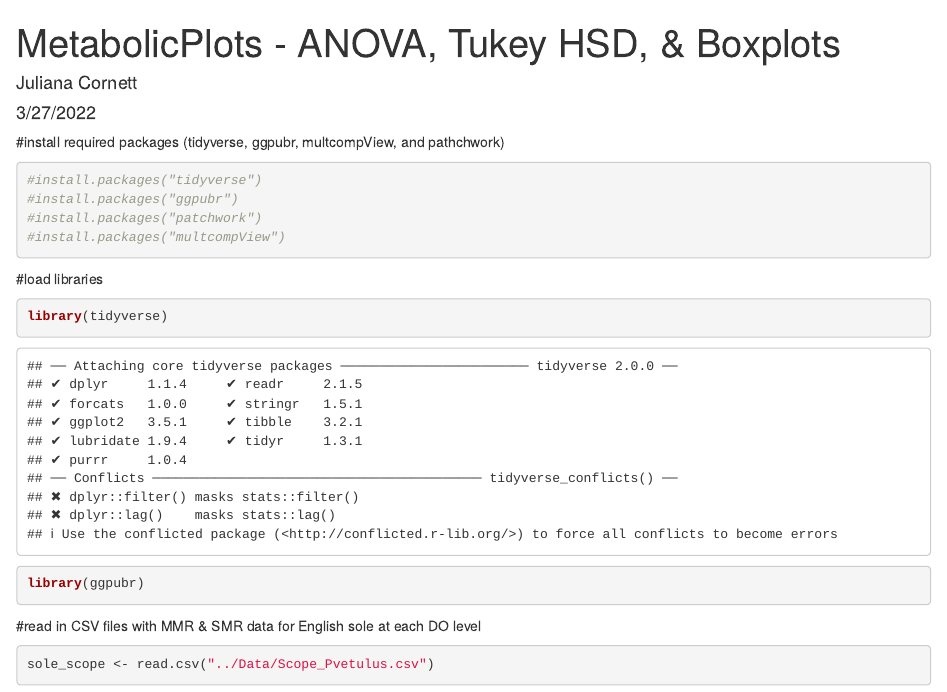
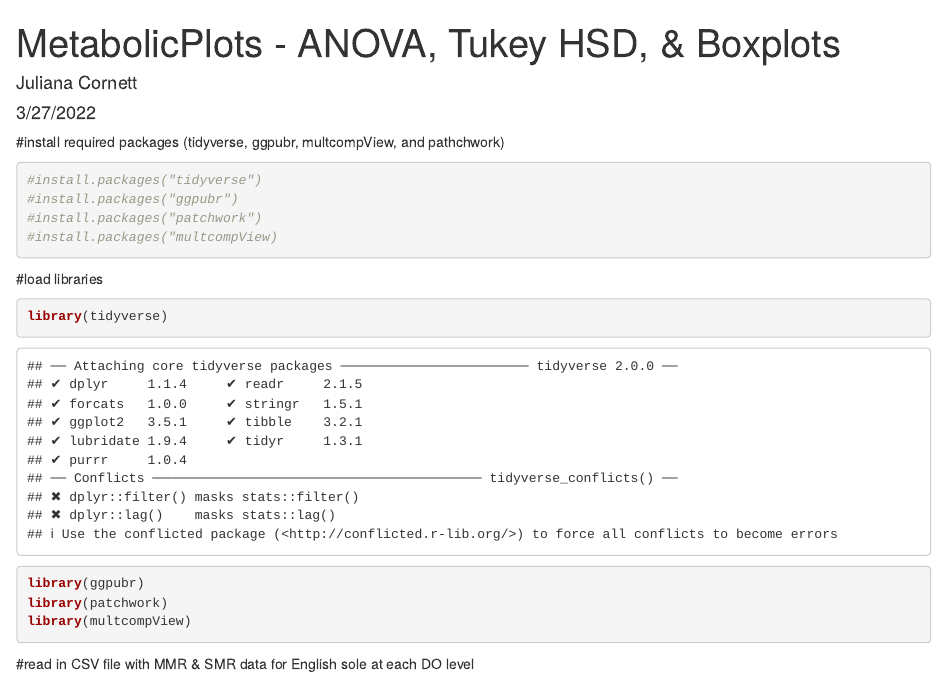
Before and after one commit to julianacornett/flatfish-hypoxia-thesis, an R Markdown document (Data&Scripts/Metabolic_Responses/MetabolicPlots_ANOVATukeyBoxplots.Rmd): the page in a window 1100 px wide, from its top. Rendered offline with R 4.5, knitr and Pandoc, with nearby package versions; some code elsewhere in the file could not run offline.

Commit message:
updated ANOVA script

````diff
--- a/Data&Scripts/Metabolic_Responses/MetabolicPlots_ANOVATukeyBoxplots.Rmd
+++ b/Data&Scripts/Metabolic_Responses/MetabolicPlots_ANOVATukeyBoxplots.Rmd
@@ -15,7 +15,7 @@ knitr::opts_chunk$set(echo = TRUE)
 #install.packages("tidyverse")
 #install.packages("ggpubr")
 #install.packages("patchwork")
-#install.packages("multcompView")
+#install.packages("multcompView)
 ```
 
 #load libraries
@@ -23,12 +23,14 @@ knitr::opts_chunk$set(echo = TRUE)
 ```{r}
 library(tidyverse)
 library(ggpubr)
+library(patchwork)
+library(multcompView)
 ```
 
-#read in CSV files with MMR & SMR data for English sole at each DO level
+#read in CSV file with MMR & SMR data for English sole at each DO level
 
 ```{r}
-sole_scope <- read.csv("../Data/Scope_Pvetulus.csv")
+sole_scope <- read.csv("Englishsole_Metabolic.csv")
 ```
 
 #create new ambient and hypoxic aerobic scope columns by subtracting MMR - SMR
````
Also changed, not shown: Data&Scripts/Metabolic_Responses/MetabolicPlots_ANOVATukeyBoxplots.Rmd (6 more changed lines).
